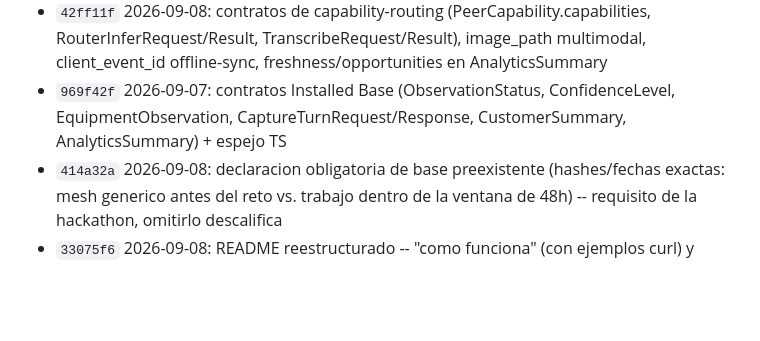
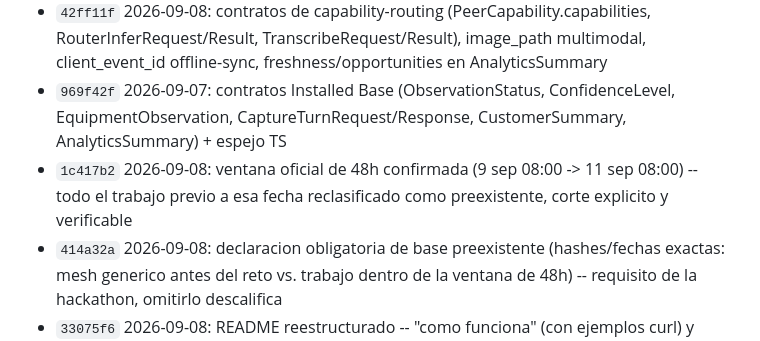
Before and after one commit to codeSlayer-sla/Hackathon, a Markdown page: CHANGELOG.md, the part around the change. Rendered like a GitHub page; blank space fills up the shorter version.

Commit message:
docs: changelog entry for 1c417b2 (confirmed 48h window)

```diff
--- a/CHANGELOG.md
+++ b/CHANGELOG.md
@@ -41,6 +41,7 @@ en `git log`. Entradas más nuevas arriba de cada sección.
 - `ef1cc01` 2026-09-07: installed-base en docker-compose (puerto 8005, volumen propio) + `.env.example` + `scripts/run_tests.py`
 - `42ff11f` 2026-09-08: contratos de capability-routing (PeerCapability.capabilities, RouterInferRequest/Result, TranscribeRequest/Result), image_path multimodal, client_event_id offline-sync, freshness/opportunities en AnalyticsSummary
 - `969f42f` 2026-09-07: contratos Installed Base (ObservationStatus, ConfidenceLevel, EquipmentObservation, CaptureTurnRequest/Response, CustomerSummary, AnalyticsSummary) + espejo TS
+- `1c417b2` 2026-09-08: ventana oficial de 48h confirmada (9 sep 08:00 -> 11 sep 08:00) -- todo el trabajo previo a esa fecha reclasificado como preexistente, corte explicito y verificable
 - `414a32a` 2026-09-08: declaracion obligatoria de base preexistente (hashes/fechas exactas: mesh generico antes del reto vs. trabajo dentro de la ventana de 48h) -- requisito de la hackathon, omitirlo descalifica
 - `33075f6` 2026-09-08: README reestructurado -- "como funciona" (con ejemplos curl) y "como lo monto" al frente, historial/limitaciones movidos al final
 - `cef304a` 2026-09-08: README documenta capability-routing, auth de tecnico, arquitectura multi-nodo/VPS y 5 limitaciones nuevas
```
